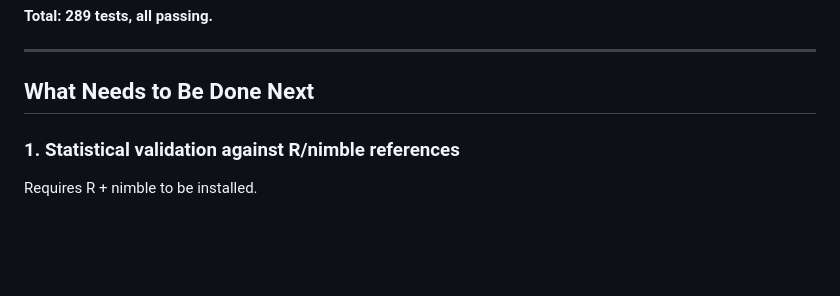
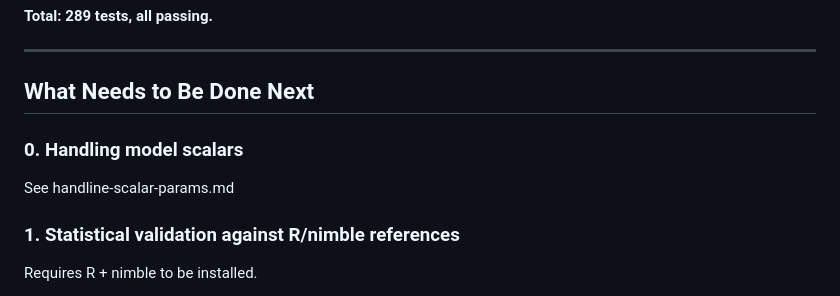
Before and after one commit to cbrown5/FANGS, a Markdown page: PROGRESS.md, the part around the change. Rendered like a GitHub page; blank space fills up the shorter version.

Commit message:
new step

```diff
--- a/PROGRESS.md
+++ b/PROGRESS.md
@@ -47,6 +47,10 @@ implementations across parser, samplers, UI, and tests.
 ---
 
 ## What Needs to Be Done Next
+
+### 0. Handling model scalars
+
+See handline-scalar-params.md
 
 ### 1. Statistical validation against R/nimble references
 Requires R + nimble to be installed.
```
